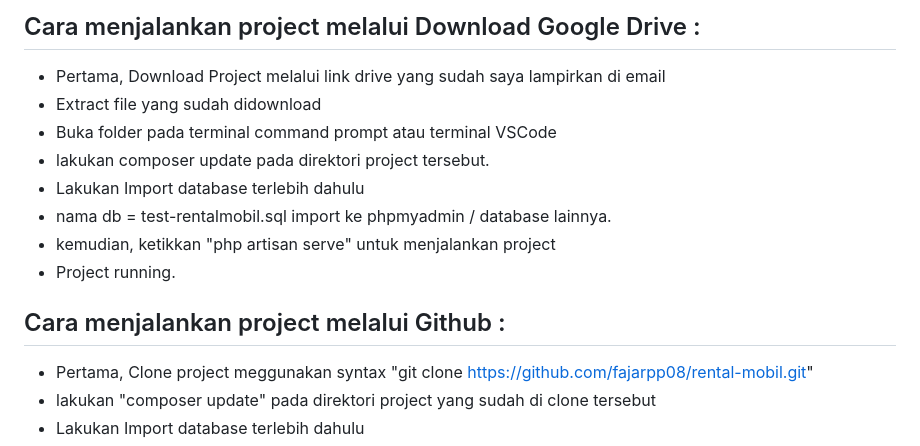
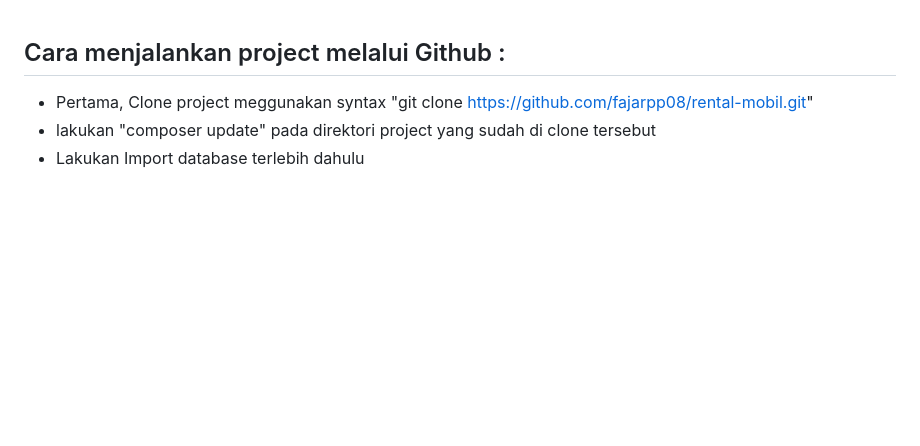
Before and after one commit to fajarpp08/rental-mobil, a Markdown page: README.md, the part around the change. Rendered like a GitHub page; blank space fills up the shorter version.

```diff
--- a/README.md
+++ b/README.md
@@ -1,13 +1,3 @@
-## Cara menjalankan project melalui Download Google Drive :
-- Pertama, Download Project melalui link drive yang sudah saya lampirkan di email
-- Extract file yang sudah didownload
-- Buka folder pada terminal command prompt atau terminal VSCode
-- lakukan composer update pada direktori project tersebut.
-- Lakukan Import database terlebih dahulu
-- nama db = test-rentalmobil.sql import ke phpmyadmin / database lainnya.
-- kemudian, ketikkan "php artisan serve" untuk menjalankan project
-- Project running.
-
 ## Cara menjalankan project melalui Github :
 - Pertama, Clone project meggunakan syntax
 "git clone https://github.com/fajarpp08/rental-mobil.git"
```
